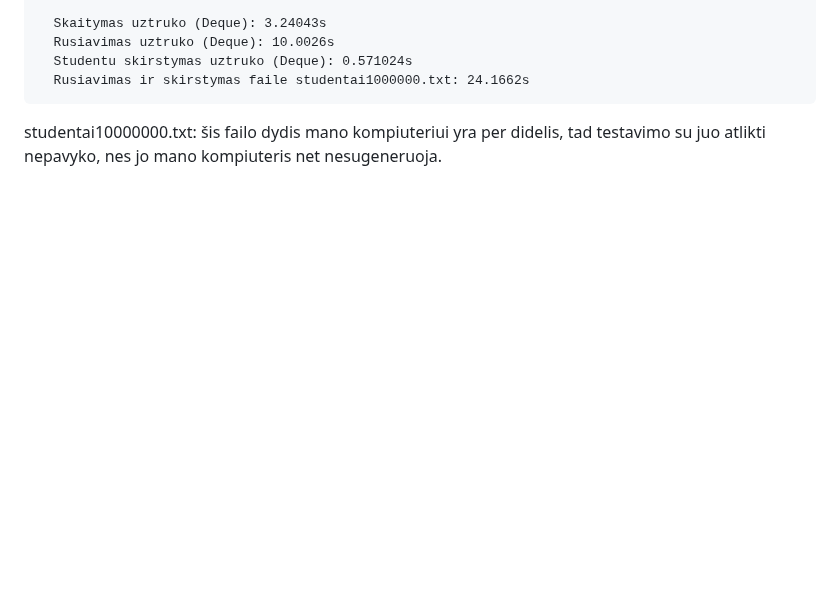
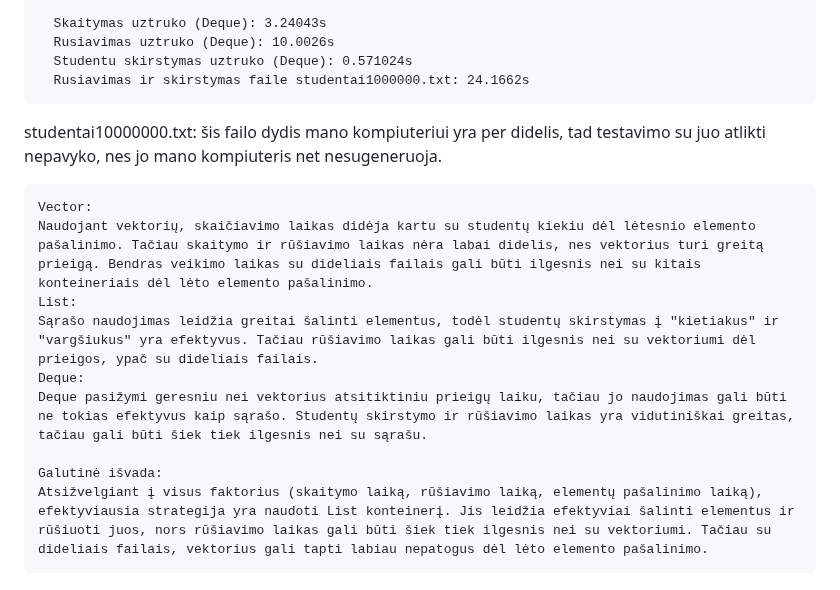
Before and after one commit to UgIzMo/Objektinisprog3, a Markdown page: README.md, the part around the change. Rendered like a GitHub page; blank space fills up the shorter version.

```diff
--- a/README.md
+++ b/README.md
@@ -661,3 +661,13 @@ Deque:
       Rusiavimas ir skirstymas faile studentai1000000.txt: 24.1662s
 
 studentai10000000.txt: šis failo dydis mano kompiuteriui yra per didelis, tad testavimo su juo atlikti nepavyko, nes jo mano kompiuteris net nesugeneruoja.
+
+    Vector:
+    Naudojant vektorių, skaičiavimo laikas didėja kartu su studentų kiekiu dėl lėtesnio elemento pašalinimo. Tačiau skaitymo ir rūšiavimo laikas nėra labai didelis, nes vektorius turi greitą prieigą. Bendras veikimo laikas su dideliais failais gali būti ilgesnis nei su kitais konteineriais dėl lėto elemento pašalinimo.
+    List:
+    Sąrašo naudojimas leidžia greitai šalinti elementus, todėl studentų skirstymas į "kietiakus" ir "vargšiukus" yra efektyvus. Tačiau rūšiavimo laikas gali būti ilgesnis nei su vektoriumi dėl prieigos, ypač su dideliais failais.
+    Deque:
+    Deque pasižymi geresniu nei vektorius atsitiktiniu prieigų laiku, tačiau jo naudojimas gali būti ne tokias efektyvus kaip sąrašo. Studentų skirstymo ir rūšiavimo laikas yra vidutiniškai greitas, tačiau gali būti šiek tiek ilgesnis nei su sąrašu.
+
+    Galutinė išvada:
+    Atsižvelgiant į visus faktorius (skaitymo laiką, rūšiavimo laiką, elementų pašalinimo laiką), efektyviausia strategija yra naudoti List konteinerį. Jis leidžia efektyviai šalinti elementus ir rūšiuoti juos, nors rūšiavimo laikas gali būti šiek tiek ilgesnis nei su vektoriumi. Tačiau su dideliais failais, vektorius gali tapti labiau nepatogus dėl lėto elemento pašalinimo.
```
